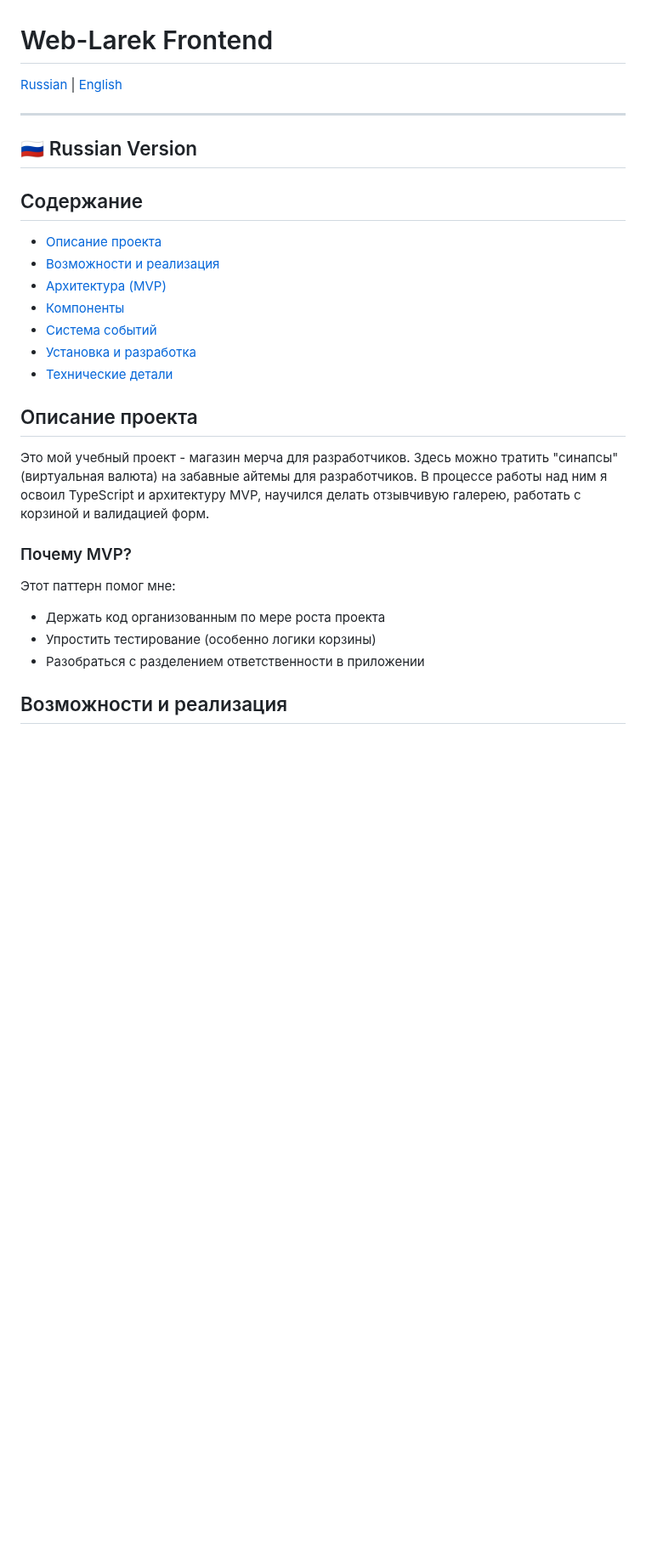
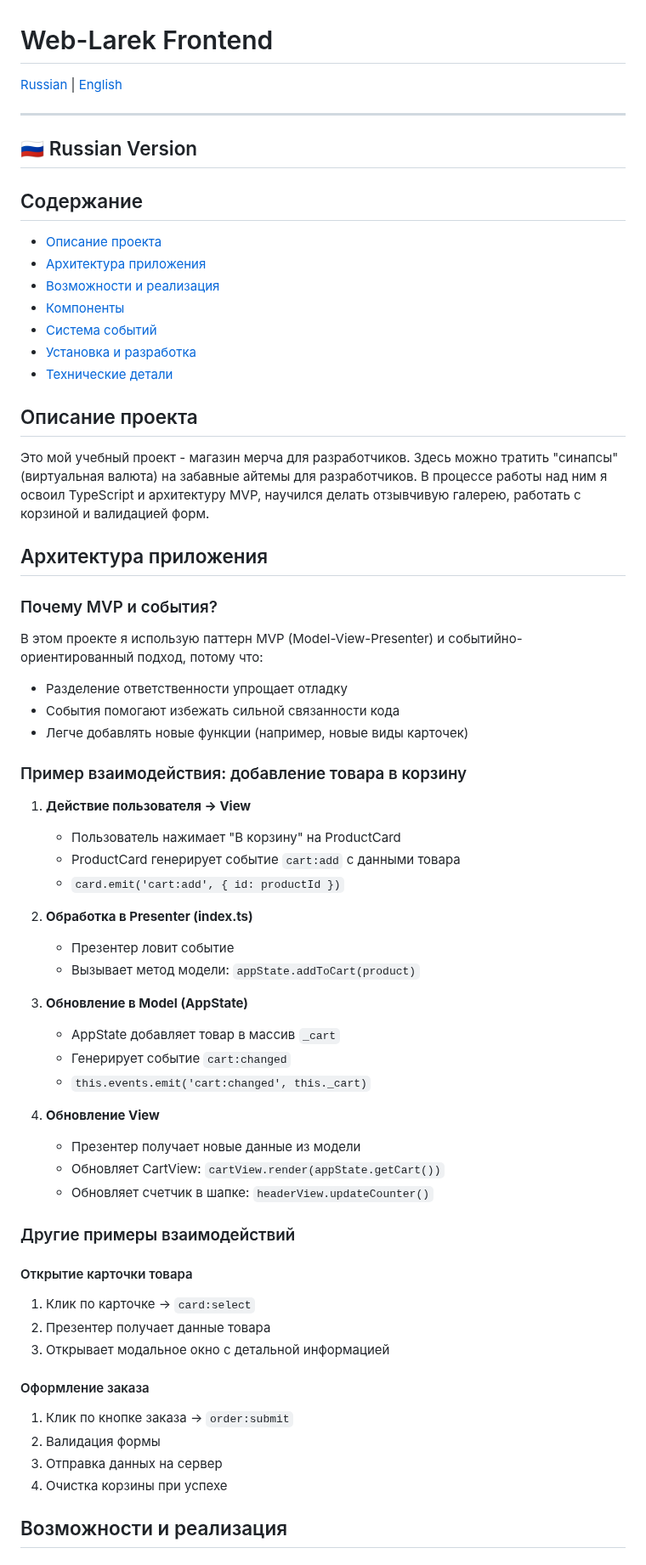
Before and after one commit to Olliekse/web-larek-frontend, a Markdown page: README.md, the part around one of its changes. Shown at 85% size. Drawn GitHub-style; blank space fills up the shorter version.

```diff
--- a/README.md
+++ b/README.md
@@ -4,13 +4,13 @@
 
--------------------
-🇷🇺 Russian Version
--------------------
+---
+
+## 🇷🇺 Russian Version
 
 ## Содержание
 
 - [Описание проекта](#описание-проекта)
+- [Архитектура приложения](#архитектура-приложения)
 - [Возможности и реализация](#возможности-и-реализация)
-- [Архитектура (MVP)](#архитектура-mvp)
 - [Компоненты](#компоненты)
 - [Система событий](#система-событий)
 - [Установка и разработка](#установка-и-разработка)
@@ -20,11 +20,54 @@
 
 Это мой учебный проект - магазин мерча для разработчиков. Здесь можно тратить "синапсы" (виртуальная валюта) на забавные айтемы для разработчиков. В процессе работы над ним я освоил TypeScript и архитектуру MVP, научился делать отзывчивую галерею, работать с корзиной и валидацией форм.
 
-### Почему MVP?
-Этот паттерн помог мне:
-- Держать код организованным по мере роста проекта
-- Упростить тестирование (особенно логики корзины)
-- Разобраться с разделением ответственности в приложении
+## Архитектура приложения
+
+### Почему MVP и события?
+
+В этом проекте я использую паттерн MVP (Model-View-Presenter) и событийно-ориентированный подход, потому что:
+
+- Разделение ответственности упрощает отладку
+- События помогают избежать сильной связанности кода
+- Легче добавлять новые функции (например, новые виды карточек)
+
+### Пример взаимодействия: добавление товара в корзину
+
+1. **Действие пользователя → View**
+
+   - Пользователь нажимает "В корзину" на ProductCard
+   - ProductCard генерирует событие `cart:add` с данными товара
+   - `card.emit('cart:add', { id: productId })`
+
+2. **Обработка в Presenter (index.ts)**
+
+   - Презентер ловит событие
+   - Вызывает метод модели: `appState.addToCart(product)`
+
+3. **Обновление в Model (AppState)**
+
+   - AppState добавляет товар в массив `_cart`
+   - Генерирует событие `cart:changed`
+   - `this.events.emit('cart:changed', this._cart)`
+
+4. **Обновление View**
+   - Презентер получает новые данные из модели
+   - Обновляет CartView: `cartView.render(appState.getCart())`
+   - Обновляет счетчик в шапке: `headerView.updateCounter()`
+
+### Другие примеры взаимодействий
+
+#### Открытие карточки товара
+
+1. Клик по карточке → `card:select`
+2. Презентер получает данные товара
+3. Открывает модальное окно с детальной информацией
+
+#### Оформление заказа
+
+1. Клик по кнопке заказа → `order:submit`
+2. Валидация формы
+3. Отправка данных на сервер
+4. Очистка корзины при успехе
 
 ## Возможности и реализация
 
```
Also changed, not shown: other parts of README.md (+82 -77 lines).
